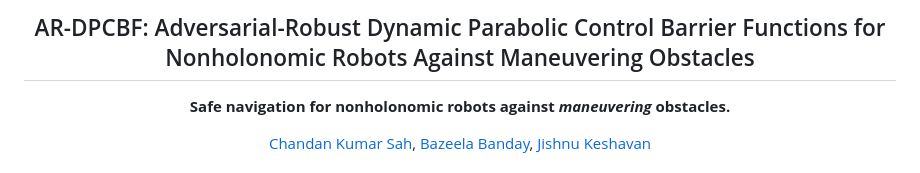
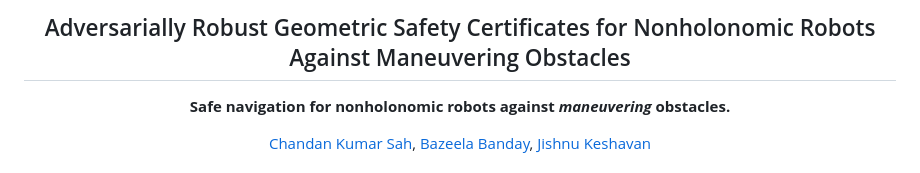
Before and after one commit to cks0314/Adversarial-DPCBF, a Markdown page: README.md, the part around the change. Drawn GitHub-style.

```diff
--- a/README.md
+++ b/README.md
@@ -1,5 +1,5 @@
 <div align='center'>
-<h2 align="center"> AR-DPCBF: Adversarial-Robust Dynamic Parabolic Control Barrier Functions for Nonholonomic Robots Against Maneuvering Obstacles</h2>
+<h2 align="center"> Adversarially Robust Geometric Safety Certificates for Nonholonomic Robots Against Maneuvering  Obstacles</h2>
 
 **Safe navigation for nonholonomic robots against *maneuvering* obstacles.**
 
```
